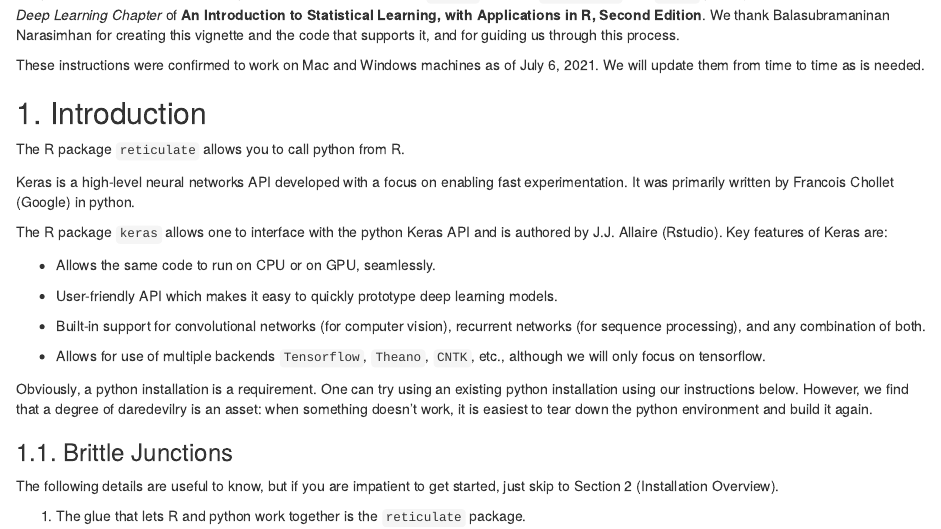
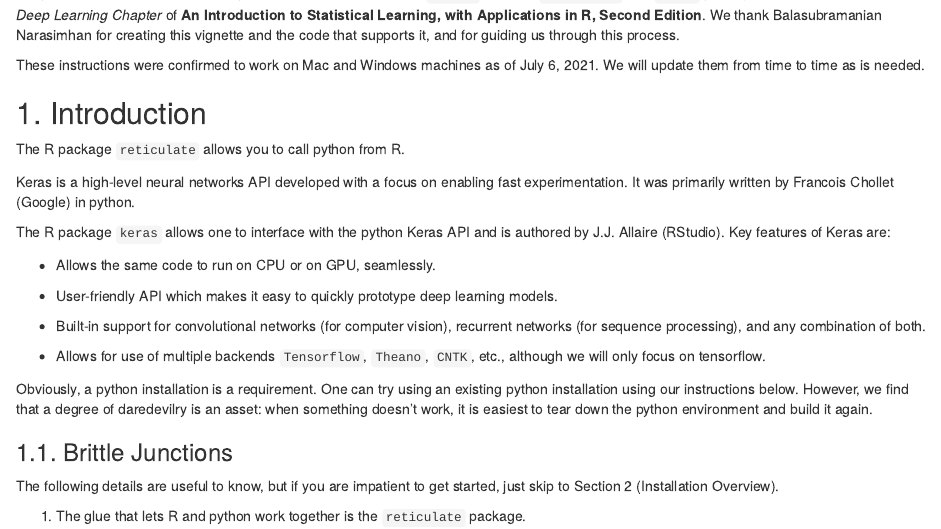
Before and after one commit to cran/ISLR2, an R Markdown document (inst/doc/keras-instructions.Rmd): the page in a window 1100 px wide, from 120 px down. The pictures show the output file inst/doc/keras-instructions.html that the author committed with the source, opened offline.

Commit message:
version 1.1

```diff
--- a/inst/doc/keras-instructions.Rmd
+++ b/inst/doc/keras-instructions.Rmd
@@ -8,7 +8,7 @@
 `python`,  and the `reticulate ` and `keras` packages used in the labs
 for the *Deep Learning Chapter*  of **An Introduction to
 Statistical Learning, with Applications in R, Second Edition**. We
-thank Balasubramaninan Narasimhan for creating this vignette and the
+thank Balasubramanian Narasimhan for creating this vignette and the
 code that supports it, and for guiding us through this process.
 
 These instructions were confirmed to work on Mac and Windows machines
@@ -24,7 +24,7 @@
 Chollet (Google) in python.
 
 The R package `keras` allows one to interface with the python Keras
-API and is authored by J.J. Allaire (Rstudio).  Key features of Keras
+API and is authored by J.J. Allaire (RStudio).  Key features of Keras
 are:
 
 - Allows the same code to run on CPU or on GPU, seamlessly.
```
Also changed, not shown: data/Auto.rda, inst/doc/keras-instructions.html, 6 other files.
